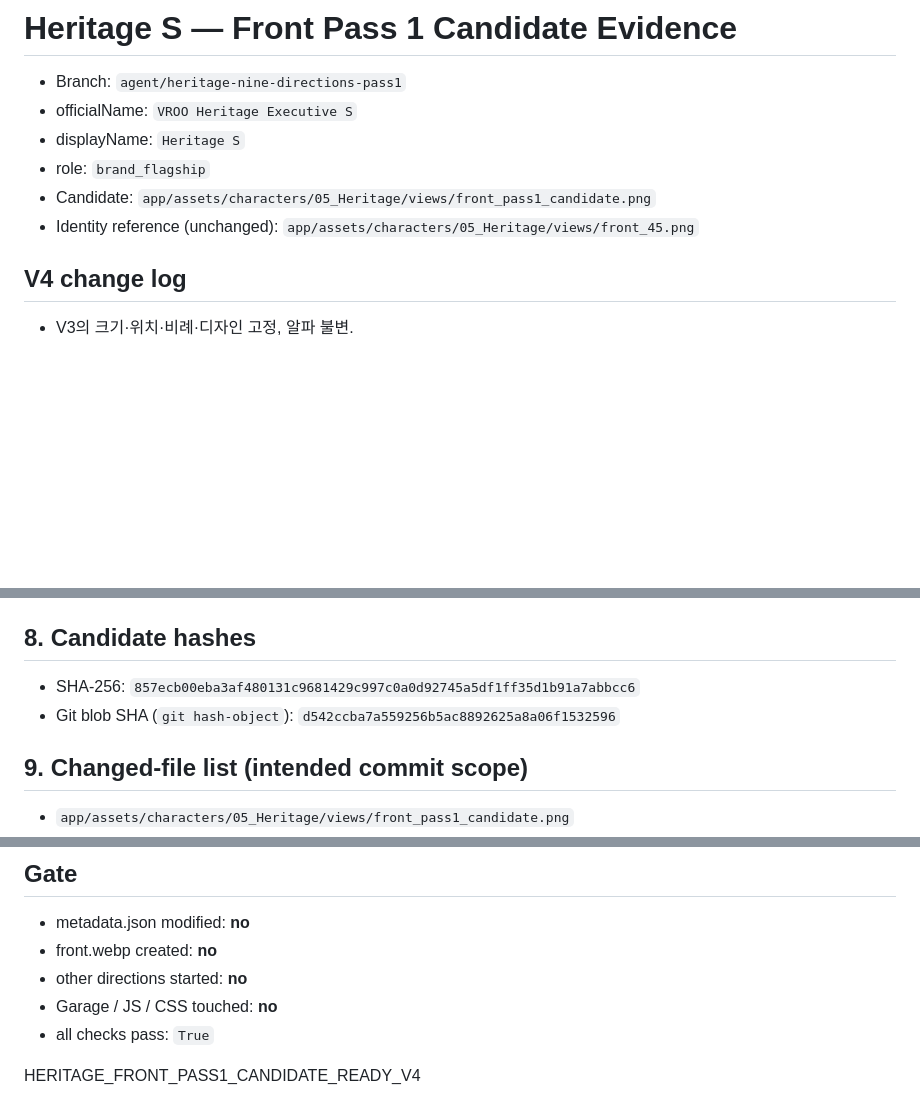
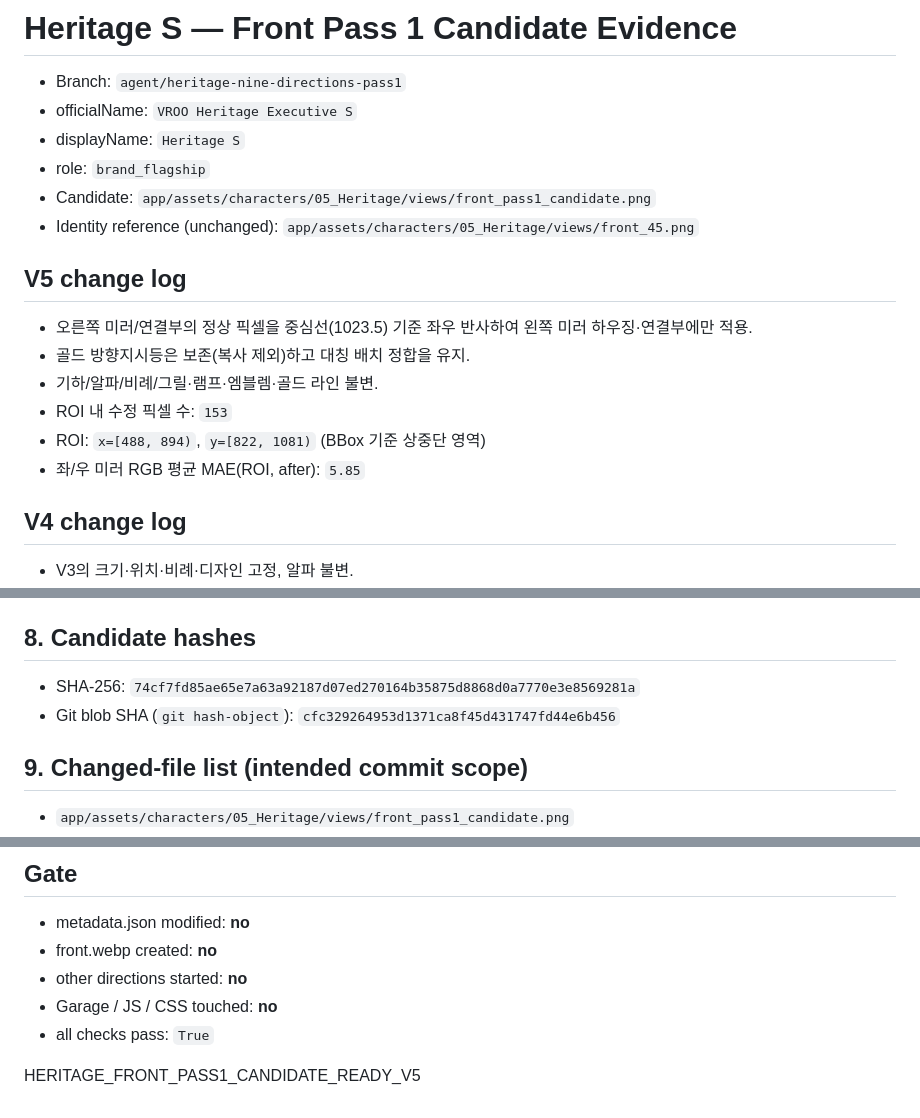
Before and after one commit to yooyland/VROO-Electron, a Markdown page: AI/reports/HERITAGE_FRONT_PASS1_CANDIDATE_EVIDENCE.md, 3 parts joined by grey strips. Rendered like a GitHub page; blank space fills up the shorter version.

Commit message:
docs(verification): V5 manual mirror patch evidence\n\n- Add V5 changelog, ROI, changed pixel count, mirror RGB MAE\n- Refresh candidate hashes; READY_V5 signal
Co-authored-by: yooyland <landyooy@gmail.com>

```diff
--- a/AI/reports/HERITAGE_FRONT_PASS1_CANDIDATE_EVIDENCE.md
+++ b/AI/reports/HERITAGE_FRONT_PASS1_CANDIDATE_EVIDENCE.md
@@ -6,6 +6,14 @@
 - role: `brand_flagship`
 - Candidate: `app/assets/characters/05_Heritage/views/front_pass1_candidate.png`
 - Identity reference (unchanged): `app/assets/characters/05_Heritage/views/front_45.png`
+
+## V5 change log
+- 오른쪽 미러/연결부의 정상 픽셀을 중심선(1023.5) 기준 좌우 반사하여 왼쪽 미러 하우징·연결부에만 적용.
+- 골드 방향지시등은 보존(복사 제외)하고 대칭 배치 정합을 유지.
+- 기하/알파/비례/그릴·램프·엠블렘·골드 라인 불변.
+- ROI 내 수정 픽셀 수: `153`
+- ROI: `x=[488, 894)`, `y=[822, 1081)` (BBox 기준 상중단 영역)
+- 좌/우 미러 RGB 평균 MAE(ROI, after): `5.85`
 
 ## V4 change log
 - V3의 크기·위치·비례·디자인 고정, 알파 불변.
@@ -63,8 +71,8 @@
 - pass: `True`
 
 ## 8. Candidate hashes
-- SHA-256: `857ecb00eba3af480131c9681429c997c0a0d92745a5df1ff35d1b91a7abbcc6`
-- Git blob SHA (`git hash-object`): `d542ccba7a559256b5ac8892625a8a06f1532596`
+- SHA-256: `74cf7fd85ae65e7a63a92187d07ed270164b35875d8868d0a7770e3e8569281a`
+- Git blob SHA (`git hash-object`): `cfc329264953d1371ca8f45d431747fd44e6b456`
 
 ## 9. Changed-file list (intended commit scope)
 - `app/assets/characters/05_Heritage/views/front_pass1_candidate.png`
@@ -77,4 +85,4 @@
 - Garage / JS / CSS touched: **no**
 - all checks pass: `True`
 
-HERITAGE_FRONT_PASS1_CANDIDATE_READY_V4
+HERITAGE_FRONT_PASS1_CANDIDATE_READY_V5
```
